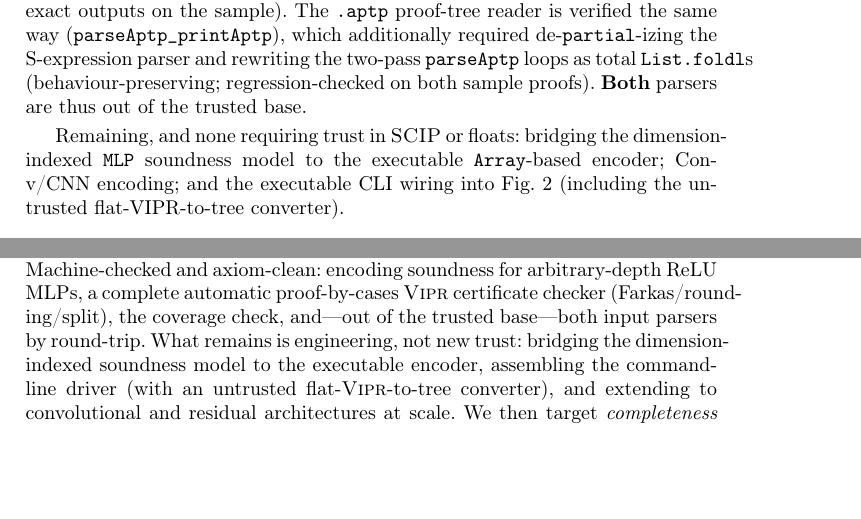
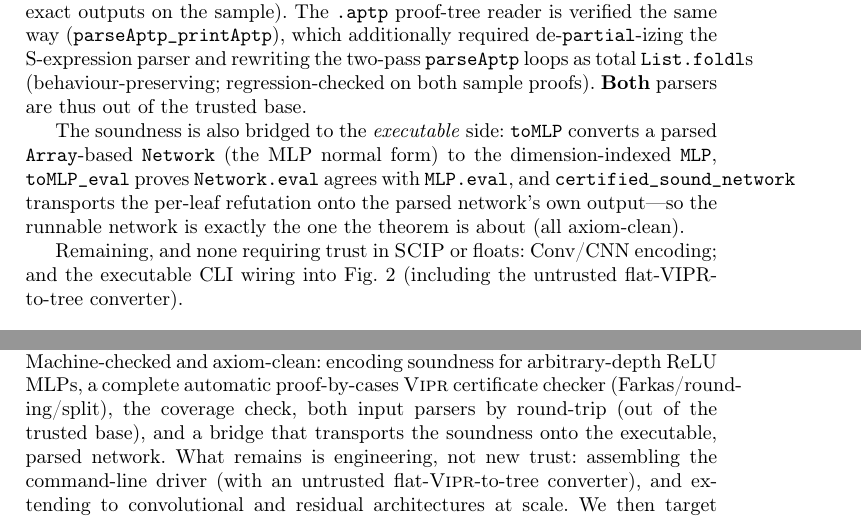
Before and after one commit to dynaroars/aptpchecker, a LaTeX paper (lean_impl/paper/main.tex): two parts of pages 10 and 14 of 14, joined at a grey line, cut so that both start at the same text, the shorter picture padded with empty space. Compiled offline with pdfLaTeX.

Commit message:
Update docs for Network-MLP bridge completion

```diff
--- a/lean_impl/paper/main.tex
+++ b/lean_impl/paper/main.tex
@@ -573,10 +573,16 @@ S-expression parser and rewriting the two-pass \code{parseAptp} loops as total
 \code{List.foldl}s (behaviour-preserving; regression-checked on both sample proofs).
 \textbf{Both} parsers are thus out of the trusted base.
 
-Remaining, and none requiring trust in \scip{} or floats: bridging the
-dimension-indexed \code{MLP} soundness model to the executable \code{Array}-based
-encoder; Conv/CNN encoding; and the executable CLI wiring into Fig.~\ref{fig:thm}
-(including the untrusted flat-VIPR-to-tree converter).
+The soundness is also bridged to the \emph{executable} side: \code{toMLP} converts a
+parsed \code{Array}-based \code{Network} (the MLP normal form) to the
+dimension-indexed \code{MLP}, \code{toMLP\_eval} proves \code{Network.eval} agrees with
+\code{MLP.eval}, and \code{certified\_sound\_network} transports the per-leaf
+refutation onto the parsed network's own output---so the runnable network is exactly
+the one the theorem is about (all axiom-clean).
+
+Remaining, and none requiring trust in \scip{} or floats: Conv/CNN encoding; and the
+executable CLI wiring into Fig.~\ref{fig:thm} (including the untrusted
+flat-VIPR-to-tree converter).
 
 \paragraph{Trusted computing base.} The TCB is: the \lean{} kernel and $\Q$
 arithmetic, and the \code{.net} file faithfully representing the intended network (its
@@ -754,9 +760,9 @@ and its \vipr{} certificate is re-checked in the kernel. The guarantee factors c
 into per-leaf refutation, coverage, and encoding soundness. Machine-checked and
 axiom-clean: encoding soundness for arbitrary-depth ReLU MLPs, a complete automatic
 proof-by-cases \vipr{} certificate checker (Farkas/rounding/split), the coverage
-check, and---out of the trusted base---both input parsers by round-trip. What remains
-is engineering, not new trust: bridging the dimension-indexed soundness model to the
-executable encoder, assembling the command-line driver (with an untrusted
+check, both input parsers by round-trip (out of the trusted base), and a bridge that
+transports the soundness onto the executable, parsed network. What remains is
+engineering, not new trust: assembling the command-line driver (with an untrusted
 flat-\vipr{}-to-tree converter), and extending to convolutional and residual
 architectures at scale. We then target \emph{completeness} (via \mathlib's Farkas/LP
 duality) and parallel certificate checking.
```
Also changed, not shown: lean_impl/DESIGN.md (+6 -4 lines), lean_impl/docs/STATUS.md (+7 -6 lines), lean_impl/paper/main.tex (8 more changed lines).
